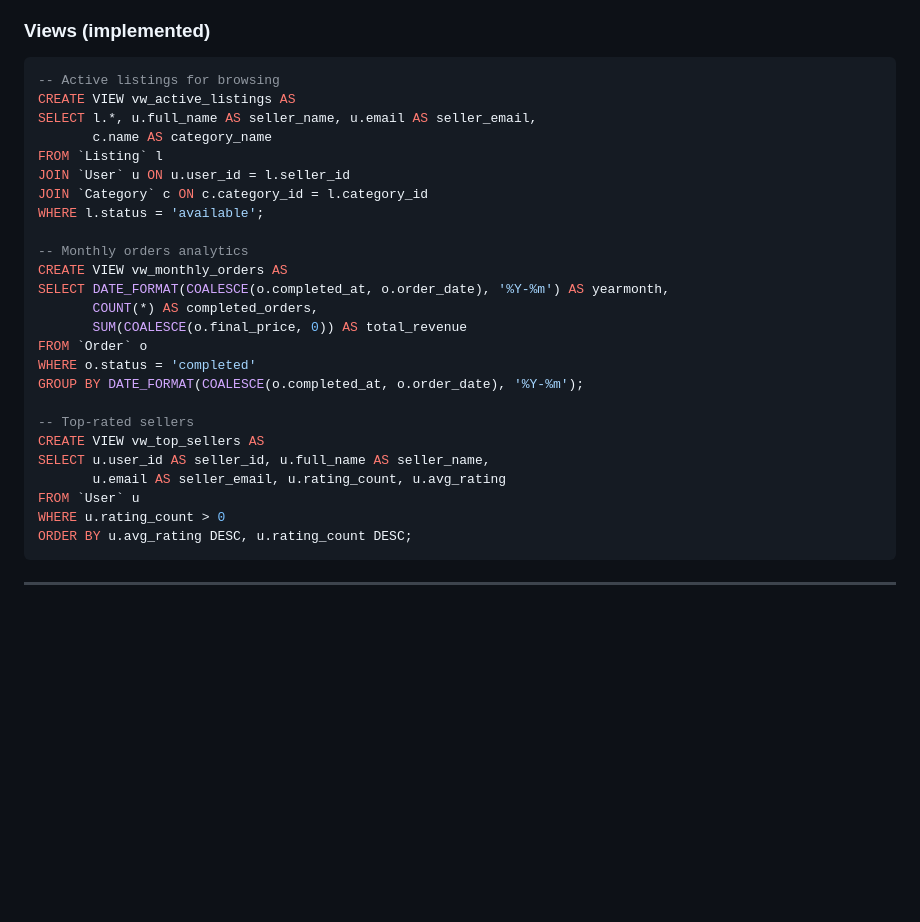
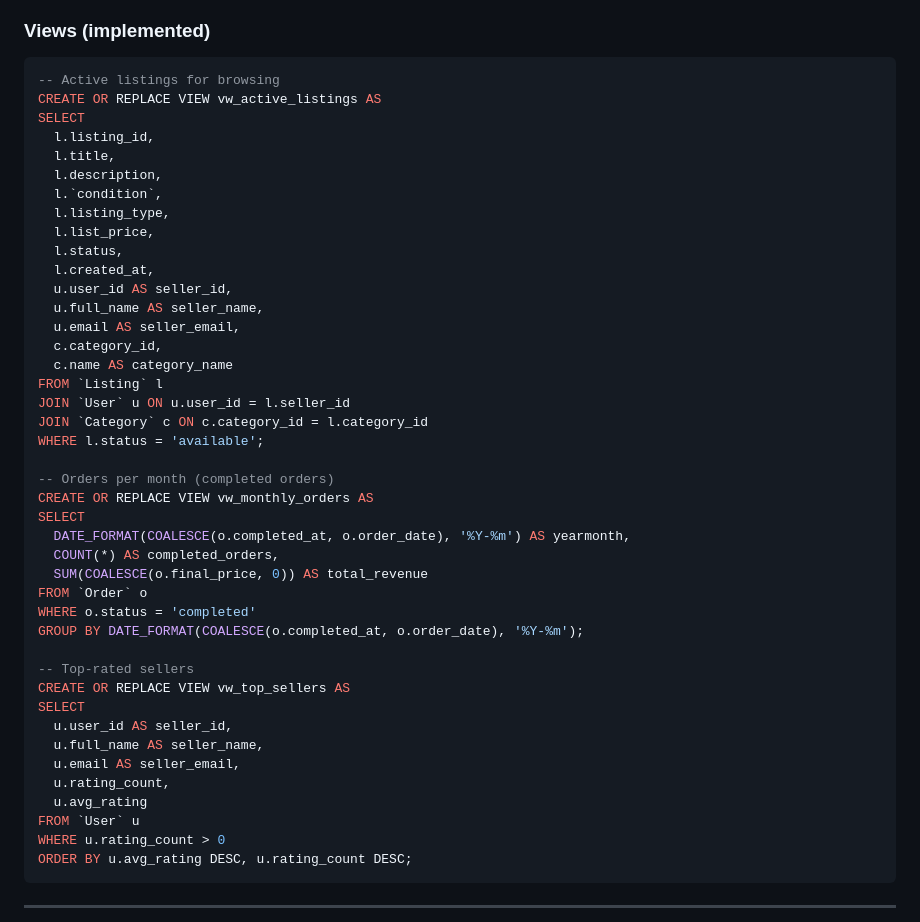
Before and after one commit to nico-tuananh/vinuni-circular-market, a Markdown page: README.md, the part around the change. GitHub-like rendering; blank space fills up the shorter version.

````diff
--- a/README.md
+++ b/README.md
@@ -723,27 +723,44 @@ CREATE TRIGGER trg_user_email_vinuni_bu BEFORE UPDATE ON `User` ...
 
 ```sql
 -- Active listings for browsing
-CREATE VIEW vw_active_listings AS
-SELECT l.*, u.full_name AS seller_name, u.email AS seller_email,
-       c.name AS category_name
+CREATE OR REPLACE VIEW vw_active_listings AS
+SELECT
+  l.listing_id,
+  l.title,
+  l.description,
+  l.`condition`,
+  l.listing_type,
+  l.list_price,
+  l.status,
+  l.created_at,
+  u.user_id AS seller_id,
+  u.full_name AS seller_name,
+  u.email AS seller_email,
+  c.category_id,
+  c.name AS category_name
 FROM `Listing` l
 JOIN `User` u ON u.user_id = l.seller_id
 JOIN `Category` c ON c.category_id = l.category_id
 WHERE l.status = 'available';
 
--- Monthly orders analytics
-CREATE VIEW vw_monthly_orders AS
-SELECT DATE_FORMAT(COALESCE(o.completed_at, o.order_date), '%Y-%m') AS yearmonth,
-       COUNT(*) AS completed_orders,
-       SUM(COALESCE(o.final_price, 0)) AS total_revenue
+-- Orders per month (completed orders)
+CREATE OR REPLACE VIEW vw_monthly_orders AS
+SELECT
+  DATE_FORMAT(COALESCE(o.completed_at, o.order_date), '%Y-%m') AS yearmonth,
+  COUNT(*) AS completed_orders,
+  SUM(COALESCE(o.final_price, 0)) AS total_revenue
 FROM `Order` o
 WHERE o.status = 'completed'
 GROUP BY DATE_FORMAT(COALESCE(o.completed_at, o.order_date), '%Y-%m');
 
 -- Top-rated sellers
-CREATE VIEW vw_top_sellers AS
-SELECT u.user_id AS seller_id, u.full_name AS seller_name,
-       u.email AS seller_email, u.rating_count, u.avg_rating
+CREATE OR REPLACE VIEW vw_top_sellers AS
+SELECT
+  u.user_id AS seller_id,
+  u.full_name AS seller_name,
+  u.email AS seller_email,
+  u.rating_count,
+  u.avg_rating
 FROM `User` u
 WHERE u.rating_count > 0
 ORDER BY u.avg_rating DESC, u.rating_count DESC;
````
